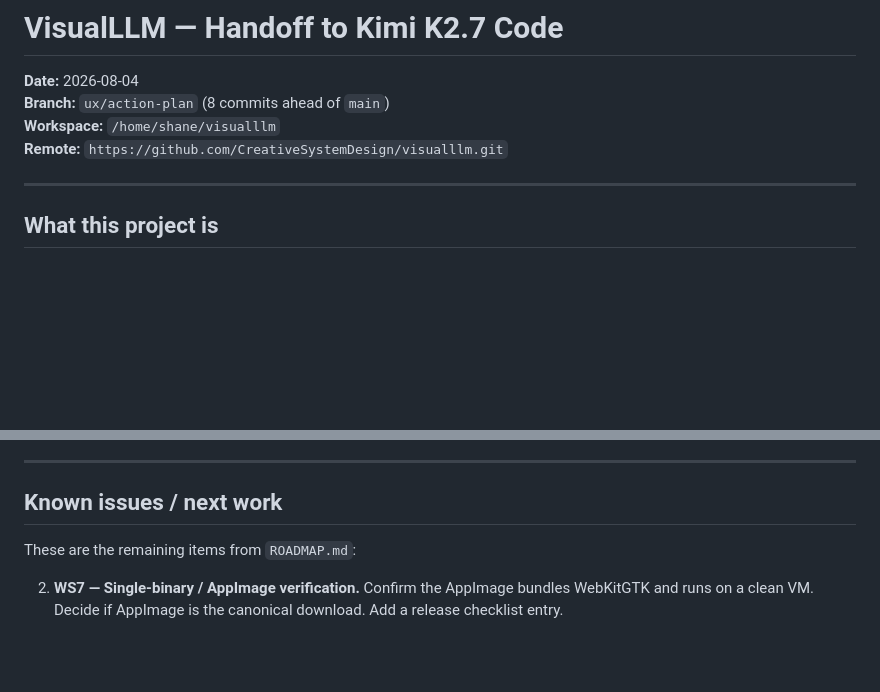
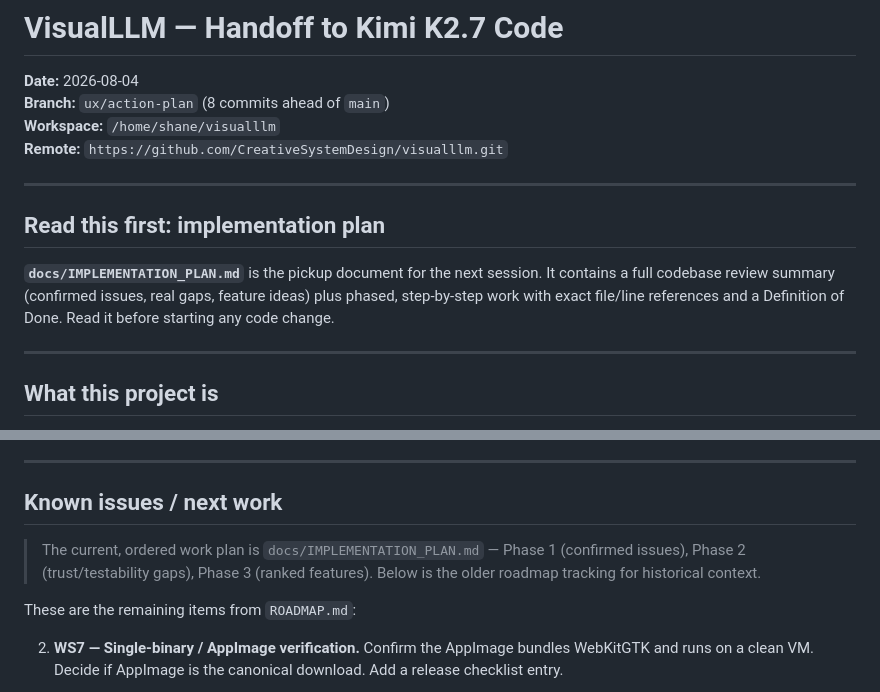
Before and after one commit to CreativeSystemDesign/visualllm, a Markdown page: handoff.md, 2 parts joined by grey strips. Drawn GitHub-style; blank space fills up the shorter version.

Commit message:
docs: add implementation plan with phased review findings; reference it in handoff

```diff
--- a/handoff.md
+++ b/handoff.md
@@ -4,6 +4,15 @@
 **Branch:** `ux/action-plan` (8 commits ahead of `main`)
 **Workspace:** `/home/shane/visualllm`
 **Remote:** `https://github.com/CreativeSystemDesign/visualllm.git`
+
+---
+
+## Read this first: implementation plan
+
+**`docs/IMPLEMENTATION_PLAN.md`** is the pickup document for the next session.
+It contains a full codebase review summary (confirmed issues, real gaps,
+feature ideas) plus phased, step-by-step work with exact file/line references
+and a Definition of Done. Read it before starting any code change.
 
 ---
 
@@ -186,6 +195,10 @@ ab192b1  UX: silence capability-skip alerts, surface trail/served-by, undo, z-or
 ---
 
 ## Known issues / next work
+
+> The current, ordered work plan is `docs/IMPLEMENTATION_PLAN.md` — Phase 1
+> (confirmed issues), Phase 2 (trust/testability gaps), Phase 3 (ranked
+> features). Below is the older roadmap tracking for historical context.
 
 These are the remaining items from `ROADMAP.md`:
 
```
Also changed, not shown: docs/IMPLEMENTATION_PLAN.md (added, +333 -0 lines).
